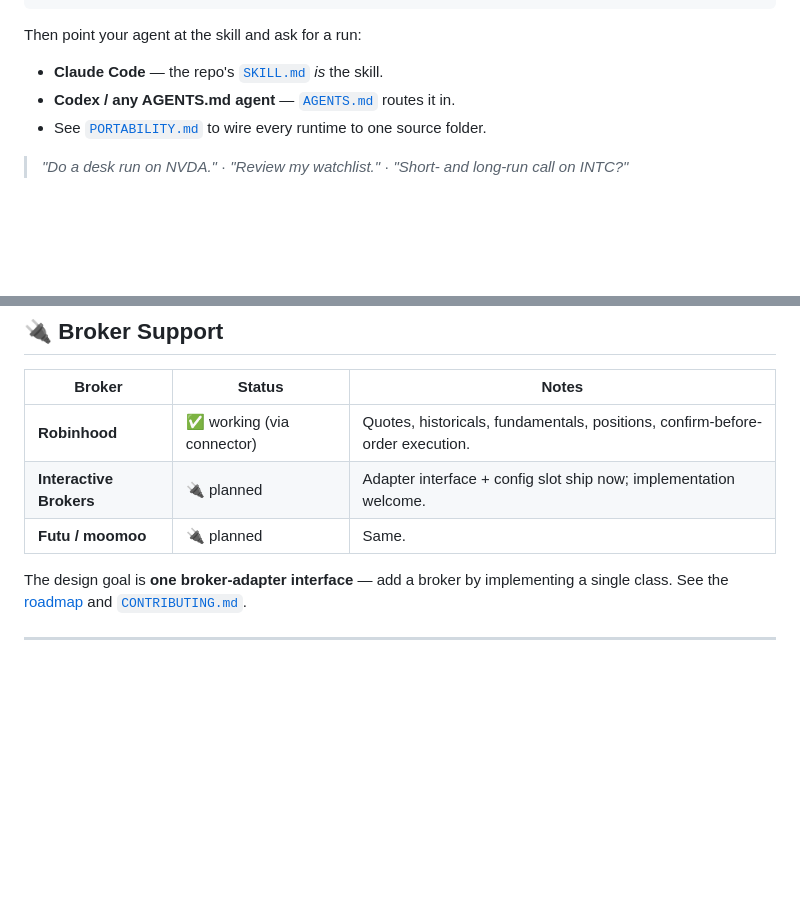
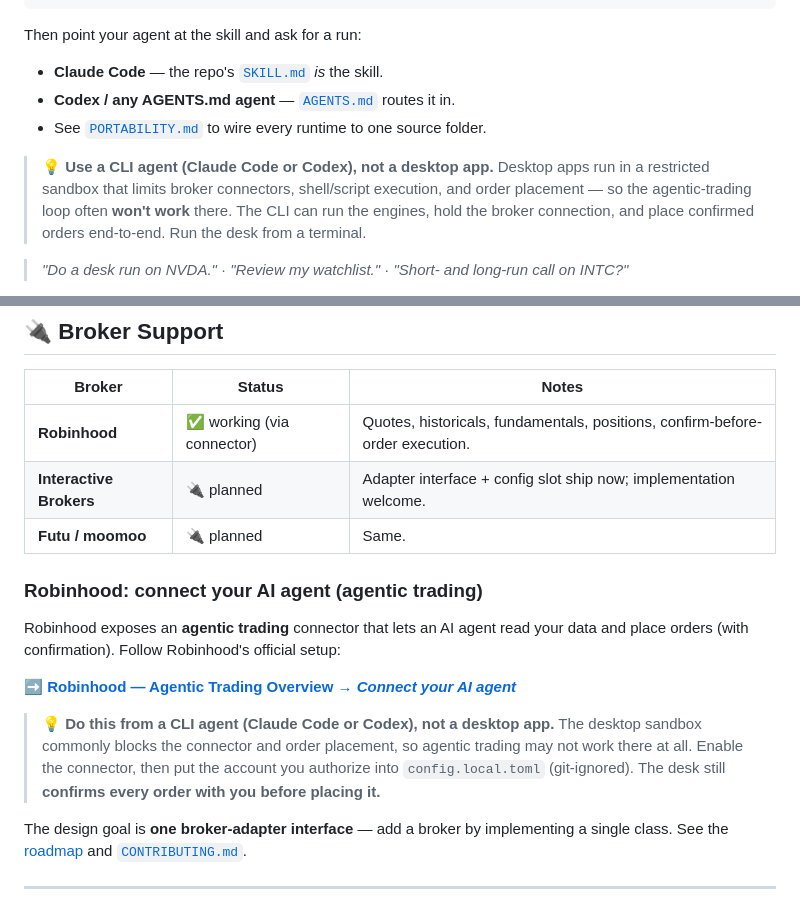
Before and after one commit to Barneybean/ai_trader_toolbox, a Markdown page: README.md, 2 parts joined by grey strips. GitHub-like rendering; blank space fills up the shorter version.

Commit message:
README: Robinhood agentic-trading setup link + recommend CLI over desktop
- Link Robinhood's "Connect your AI agent" agentic-trading setup guide.
- Recommend running from a CLI agent (Claude Code / Codex); note desktop
  sandboxes commonly block the broker connector and order placement.

Co-Authored-By: Claude Opus 4.8 (1M context) <noreply@anthropic.com>

```diff
--- a/README.md
+++ b/README.md
@@ -129,6 +129,11 @@ Then point your agent at the skill and ask for a run:
 - **Codex / any AGENTS.md agent** — [`AGENTS.md`](AGENTS.md) routes it in.
 - See [`PORTABILITY.md`](PORTABILITY.md) to wire every runtime to one source folder.
 
+> 💡 **Use a CLI agent (Claude Code or Codex), not a desktop app.** Desktop apps run in a
+> restricted sandbox that limits broker connectors, shell/script execution, and order placement — so
+> the agentic-trading loop often **won't work** there. The CLI can run the engines, hold the broker
+> connection, and place confirmed orders end-to-end. Run the desk from a terminal.
+
 > *"Do a desk run on NVDA."*  ·  *"Review my watchlist."*  ·  *"Short- and long-run call on INTC?"*
 
 The desk pulls data, runs the pipeline, and returns a ranked, risk-checked report — or an honest
@@ -174,6 +179,18 @@ your fork's public history.
 | **Robinhood** | ✅ working (via connector) | Quotes, historicals, fundamentals, positions, confirm-before-order execution. |
 | **Interactive Brokers** | 🔌 planned | Adapter interface + config slot ship now; implementation welcome. |
 | **Futu / moomoo** | 🔌 planned | Same. |
+
+### Robinhood: connect your AI agent (agentic trading)
+
+Robinhood exposes an **agentic trading** connector that lets an AI agent read your data and place
+orders (with confirmation). Follow Robinhood's official setup:
+
+➡️ **[Robinhood — Agentic Trading Overview → *Connect your AI agent*](https://robinhood.com/us/en/support/articles/agentic-trading-overview/#ConnectyourAIagent)**
+
+> 💡 **Do this from a CLI agent (Claude Code or Codex), not a desktop app.** The desktop sandbox
+> commonly blocks the connector and order placement, so agentic trading may not work there at all.
+> Enable the connector, then put the account you authorize into `config.local.toml` (git-ignored).
+> The desk still **confirms every order with you before placing it.**
 
 The design goal is **one broker-adapter interface** — add a broker by implementing a single class.
 See the [roadmap](#️-roadmap) and [`CONTRIBUTING.md`](CONTRIBUTING.md).
```
